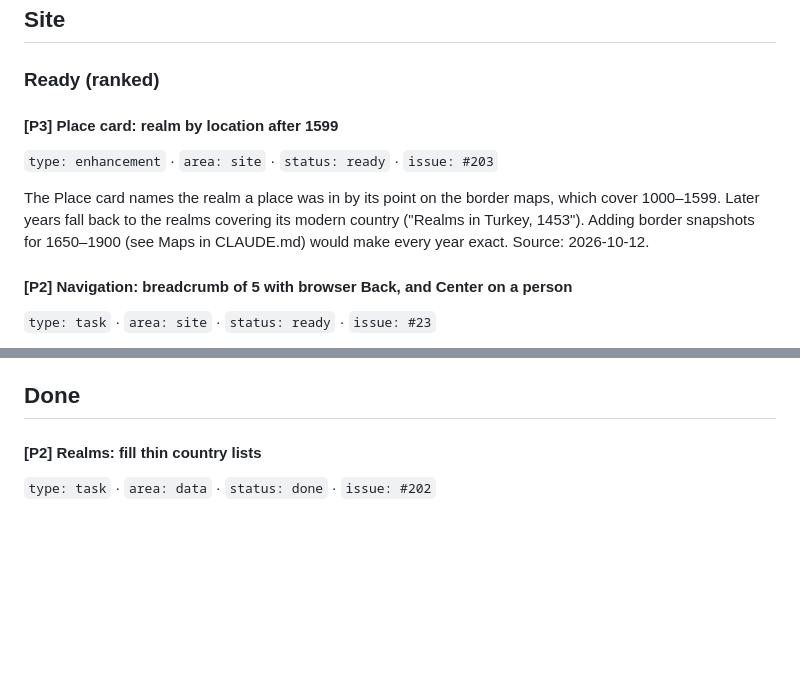
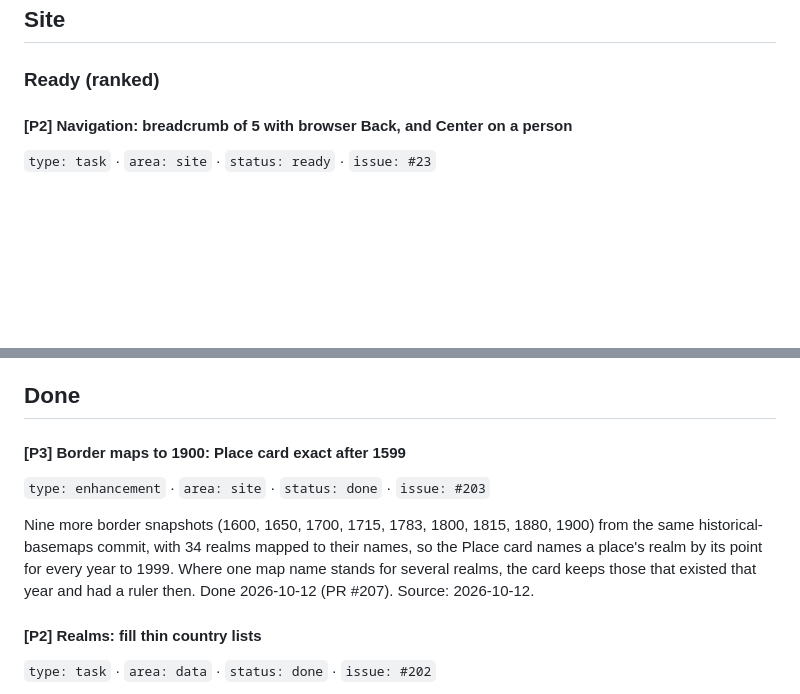
Before and after one commit to schmittyideas/history, a Markdown page: docs/BACKLOG.md, 2 parts joined by grey strips. Drawn GitHub-style; blank space fills up the shorter version.

Commit message:
Backlog: border maps to 1900 done
Co-Authored-By: Claude Opus 5.5 <noreply@anthropic.com>

```diff
--- a/docs/BACKLOG.md
+++ b/docs/BACKLOG.md
@@ -26,12 +26,6 @@ Rules:
 ## Site
 
 ### Ready (ranked)
-
-#### [P3] Place card: realm by location after 1599
-`type: enhancement` · `area: site` · `status: ready` · `issue: #203`
-
-The Place card names the realm a place was in by its point on the border maps, which cover 1000–1599. Later years fall back to the realms covering its modern country ("Realms in Turkey, 1453"). Adding border snapshots for 1650–1900 (see Maps in CLAUDE.md) would make every year exact.
-Source: 2026-10-12.
 
 #### [P2] Navigation: breadcrumb of 5 with browser Back, and Center on a person
 `type: task` · `area: site` · `status: ready` · `issue: #23`
@@ -149,6 +143,12 @@ Batch 14 (55 pre-1500 masters, sculptors, major architects and graphic artists,
 Source: Ty, 2026-10-10.
 
 ## Done
+
+#### [P3] Border maps to 1900: Place card exact after 1599
+`type: enhancement` · `area: site` · `status: done` · `issue: #203`
+
+Nine more border snapshots (1600, 1650, 1700, 1715, 1783, 1800, 1815, 1880, 1900) from the same historical-basemaps commit, with 34 realms mapped to their names, so the Place card names a place's realm by its point for every year to 1999. Where one map name stands for several realms, the card keeps those that existed that year and had a ruler then. Done 2026-10-12 (PR #207).
+Source: 2026-10-12.
 
 #### [P2] Realms: fill thin country lists
 `type: task` · `area: data` · `status: done` · `issue: #202`
```
